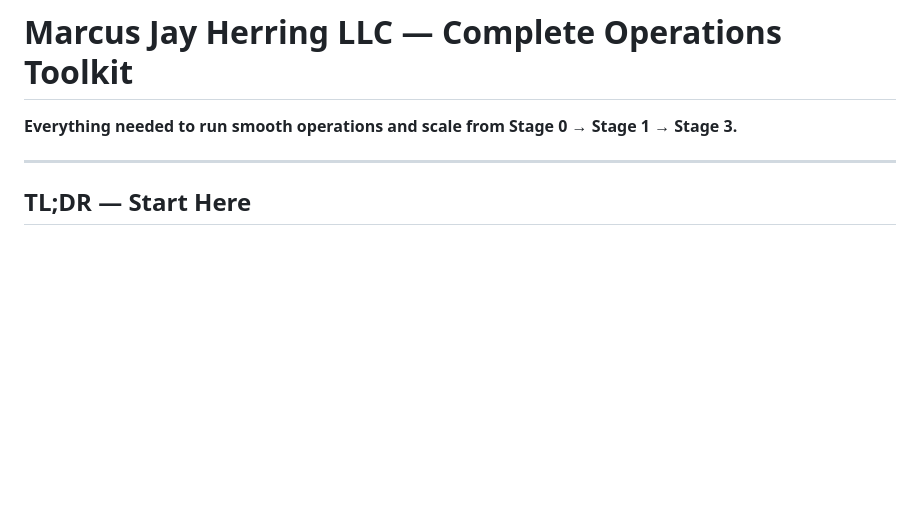
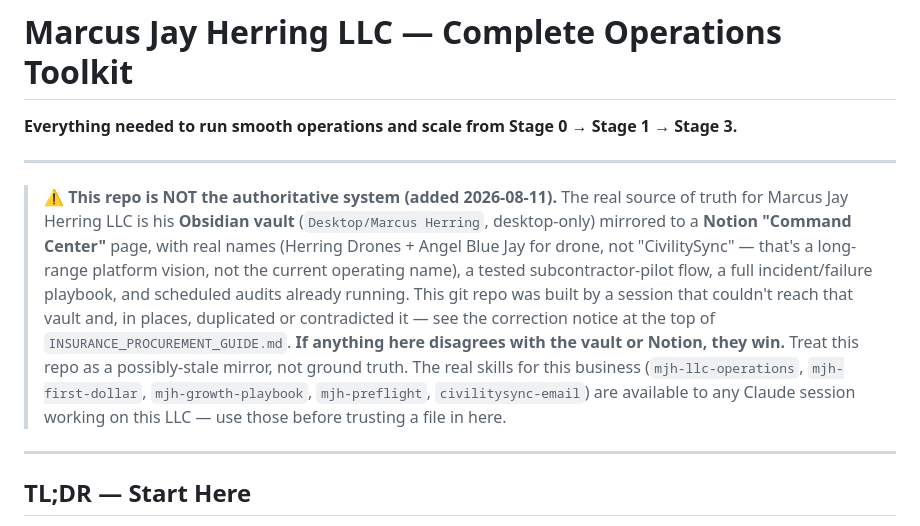
Before and after one commit to MARS488/girl-talk, a Markdown page: README.md, the part around the change. Rendered like a GitHub page; blank space fills up the shorter version.

```diff
--- a/README.md
+++ b/README.md
@@ -1,6 +1,10 @@
 # Marcus Jay Herring LLC — Complete Operations Toolkit
 
 **Everything needed to run smooth operations and scale from Stage 0 → Stage 1 → Stage 3.**
+
+---
+
+> ⚠️ **This repo is NOT the authoritative system (added 2026-08-11).** The real source of truth for Marcus Jay Herring LLC is his **Obsidian vault** (`Desktop/Marcus Herring`, desktop-only) mirrored to a **Notion "Command Center"** page, with real names (Herring Drones + Angel Blue Jay for drone, not "CivilitySync" — that's a long-range platform vision, not the current operating name), a tested subcontractor-pilot flow, a full incident/failure playbook, and scheduled audits already running. This git repo was built by a session that couldn't reach that vault and, in places, duplicated or contradicted it — see the correction notice at the top of `INSURANCE_PROCUREMENT_GUIDE.md`. **If anything here disagrees with the vault or Notion, they win.** Treat this repo as a possibly-stale mirror, not ground truth. The real skills for this business (`mjh-llc-operations`, `mjh-first-dollar`, `mjh-growth-playbook`, `mjh-preflight`, `civilitysync-email`) are available to any Claude session working on this LLC — use those before trusting a file in here.
 
 ---
 
```
Also changed, not shown: INSURANCE_PROCUREMENT_GUIDE.md (+4 -0 lines).
